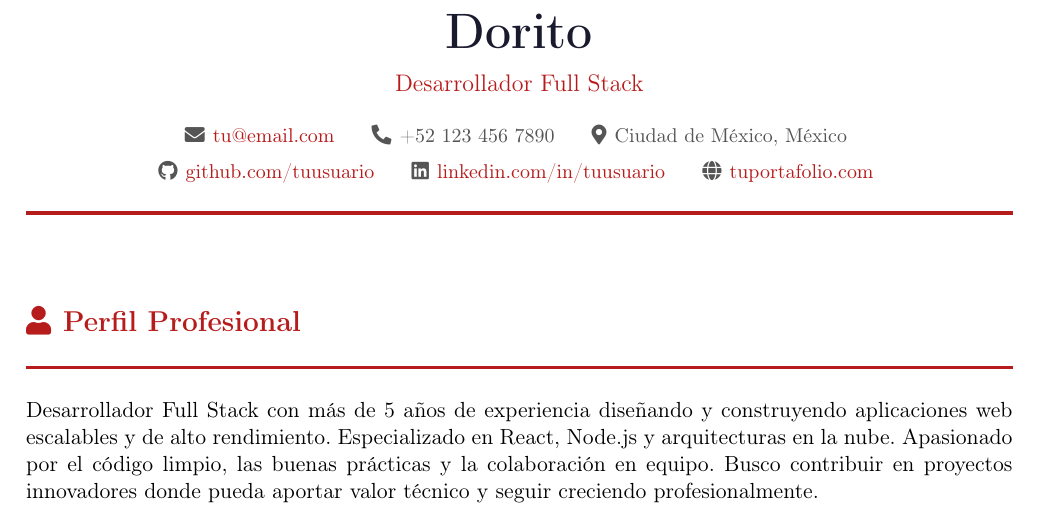
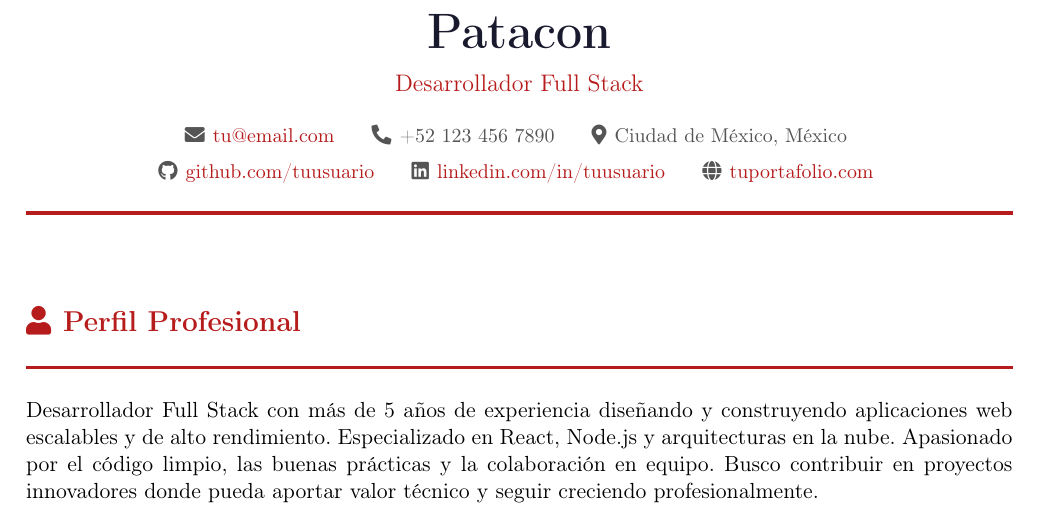
Before and after one commit to pirple123-ctrl/mi-cv, a LaTeX CV (cv.tex): part of page 1 of 2, cut at the place of the change. Compiled offline with pdfLaTeX.

Commit message:
Update cv.tex

```diff
--- a/cv.tex
+++ b/cv.tex
@@ -87,7 +87,7 @@
 % ║  ENCABEZADO                                           ║
 % ╚════════════════════════════════════════════════════════╝
 \begin{center}
-  {\Huge\bfseries\color{darktext} Dorito}\\[8pt]
+  {\Huge\bfseries\color{darktext} Patacon}\\[8pt]
   {\large\color{accent} Desarrollador Full Stack}\\[12pt]
   {\small\color{graytext}
     \faEnvelope\hspace{4pt}\href{mailto:tu@email.com}{tu@email.com}
```
